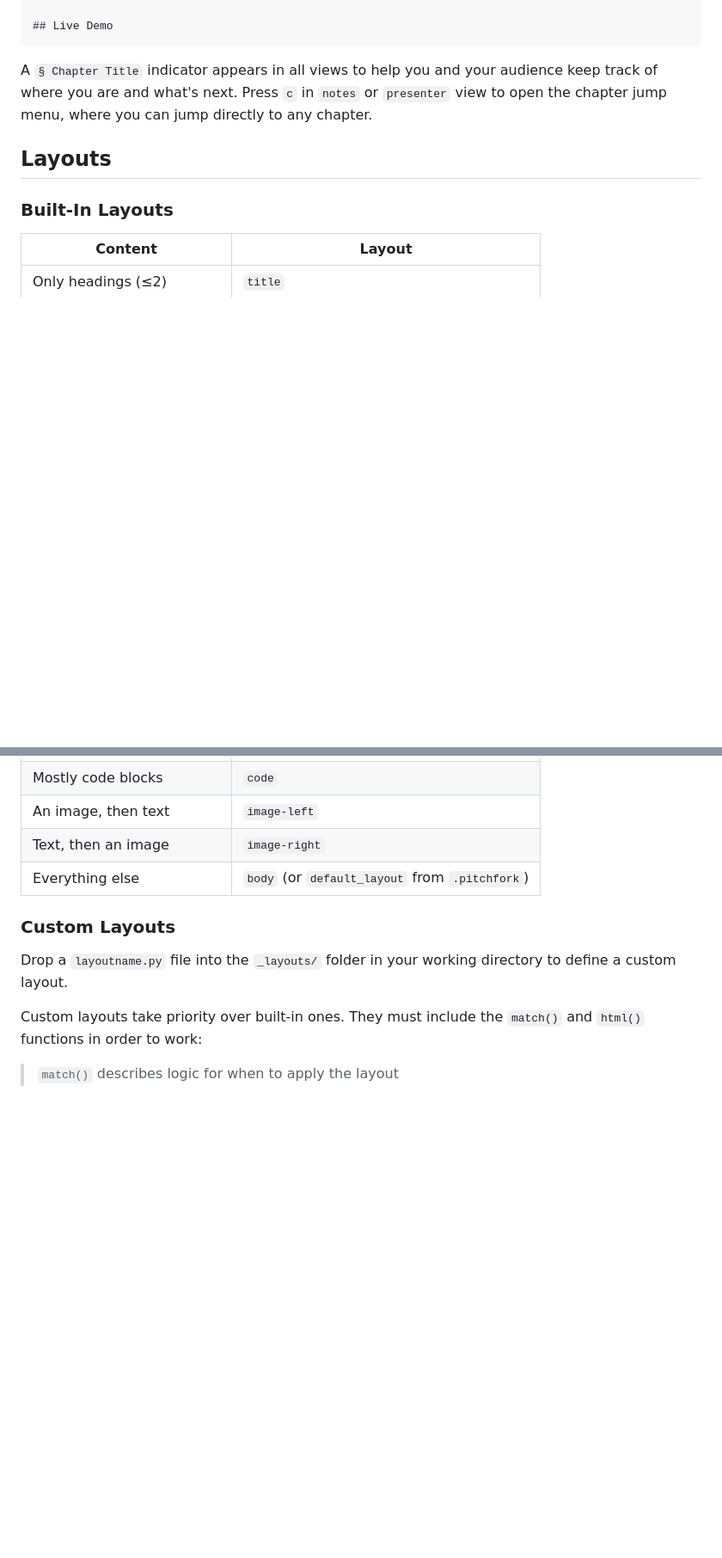
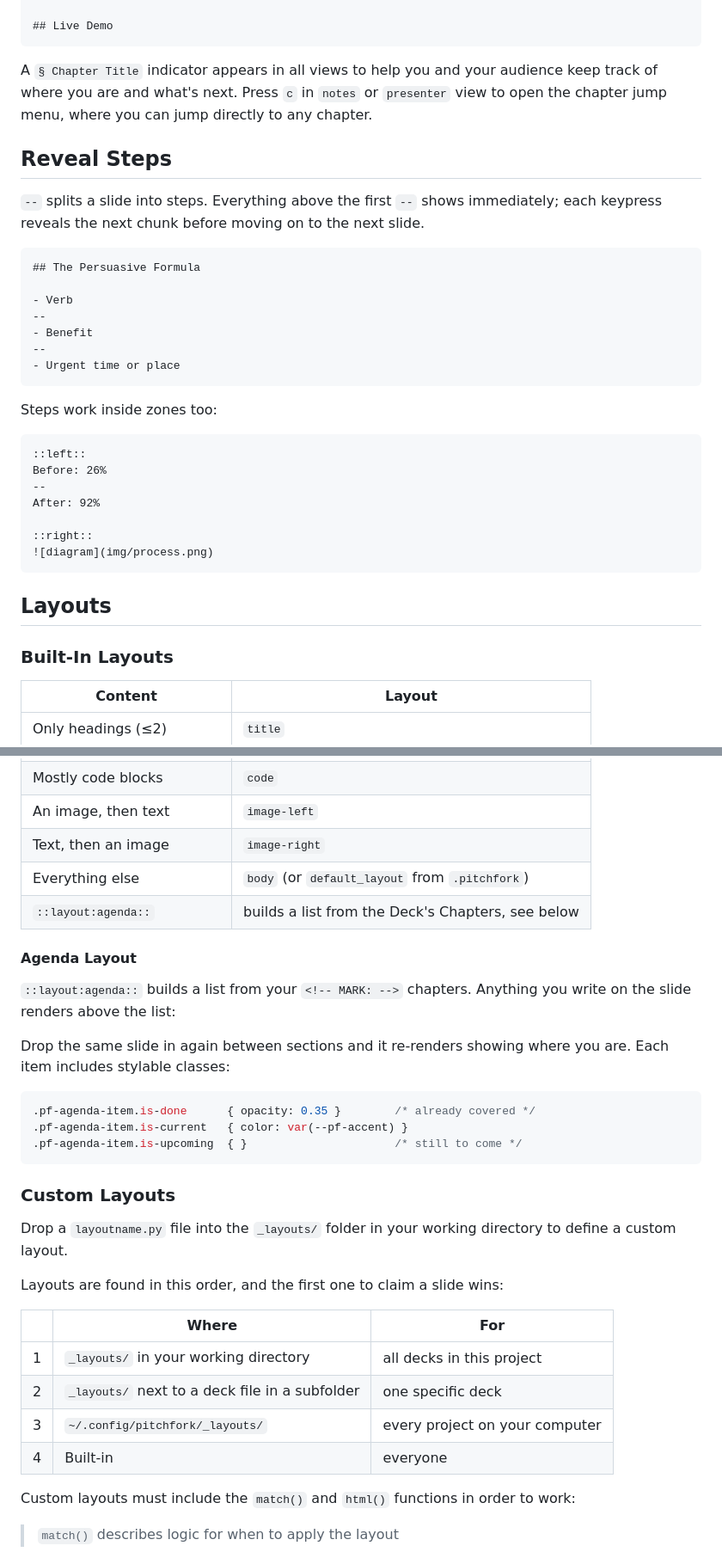
Before and after one commit to DollgirlMonster/pitchfork, a Markdown page: README.md, 2 parts joined by grey strips. Shown at 86% size. Drawn GitHub-style; blank space fills up the shorter version.

````diff
--- a/README.md
+++ b/README.md
@@ -136,6 +146,32 @@ I recommend putting the closing `-->` on its own line, because as of this writin
 
 A `§ Chapter Title` indicator appears in all views to help you and your audience keep track of where you are and what's next. Press `c` in `notes` or `presenter` view to open the chapter jump menu, where you can jump directly to any chapter.
 
+## Reveal Steps
+
+`--` splits a slide into steps. Everything above the first `--` shows immediately; each keypress reveals the next chunk before moving on to the next slide.
+
+```markdown
+## The Persuasive Formula
+
+- Verb
+--
+- Benefit
+--
+- Urgent time or place
+```
+
+Steps work inside zones too:
+
+```markdown
+::left::
+Before: 26%
+--
+After: 92%
+
+::right::
+![diagram](img/process.png)
+```
+
 ## Layouts
 ### Built-In Layouts
 
@@ -148,13 +184,35 @@ A `§ Chapter Title` indicator appears in all views to help you and your audienc
 | An image, then text | `image-left` |
 | Text, then an image | `image-right` |
 | Everything else | `body` (or `default_layout` from `.pitchfork`) |
+| `::layout:agenda::` | builds a list from the Deck's Chapters, see below |
 
+#### Agenda Layout
+
+`::layout:agenda::` builds a list from your `<!-- MARK: -->` chapters. Anything you write on the slide renders above the list:
+
+Drop the same slide in again between sections and it re-renders showing where
+you are. Each item includes stylable classes:
+
+```css
+.pf-agenda-item.is-done      { opacity: 0.35 }        /* already covered */
+.pf-agenda-item.is-current   { color: var(--pf-accent) }
+.pf-agenda-item.is-upcoming  { }                      /* still to come */
+```
 
 ### Custom Layouts
 
 Drop a `layoutname.py` file into the `_layouts/` folder in your working directory to define a custom layout.
 
-Custom layouts take priority over built-in ones. They must include the `match()` and `html()`  functions in order to work:
+Layouts are found in this order, and the first one to claim a slide wins:
+
+| | Where | For |
+|---|---|---|
+| 1 | `_layouts/` in your working directory | all decks in this project |
+| 2 | `_layouts/` next to a deck file in a subfolder | one specific deck |
+| 3 | `~/.config/pitchfork/_layouts/` | every project on your computer |
+| 4 | Built-in | everyone |
+
+Custom layouts must include the `match()` and `html()` functions in order to work:
 
 > `match()` describes logic for when to apply the layout
 
````
Also changed, not shown: other parts of README.md (+65 -1 lines).
